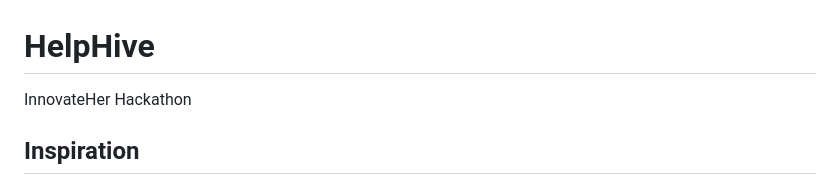
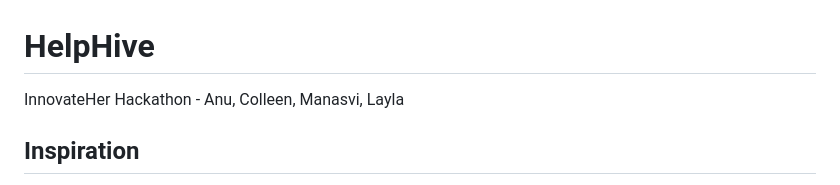
Before and after one commit to mmeka24/HelpHive, a Markdown page: README.md, the part around the change. Rendered like a GitHub page.

```diff
--- a/README.md
+++ b/README.md
@@ -1,5 +1,5 @@
 # HelpHive
-InnovateHer Hackathon
+InnovateHer Hackathon - Anu, Colleen, Manasvi, Layla
 ## Inspiration
 Natural disasters can create overwhelming chaos, often due to fragmented and disorganized information. People affected by disasters often struggle to find timely, localized updates or coordinate resources effectively. HelpHive was inspired by the need for a centralized, user-friendly platform where community members can work together to report, visualize, and respond to emergencies in real time. Our mission is to reduce confusion and improve response efficiency, allowing users to focus on what truly matters during these critical moments.
 
```
